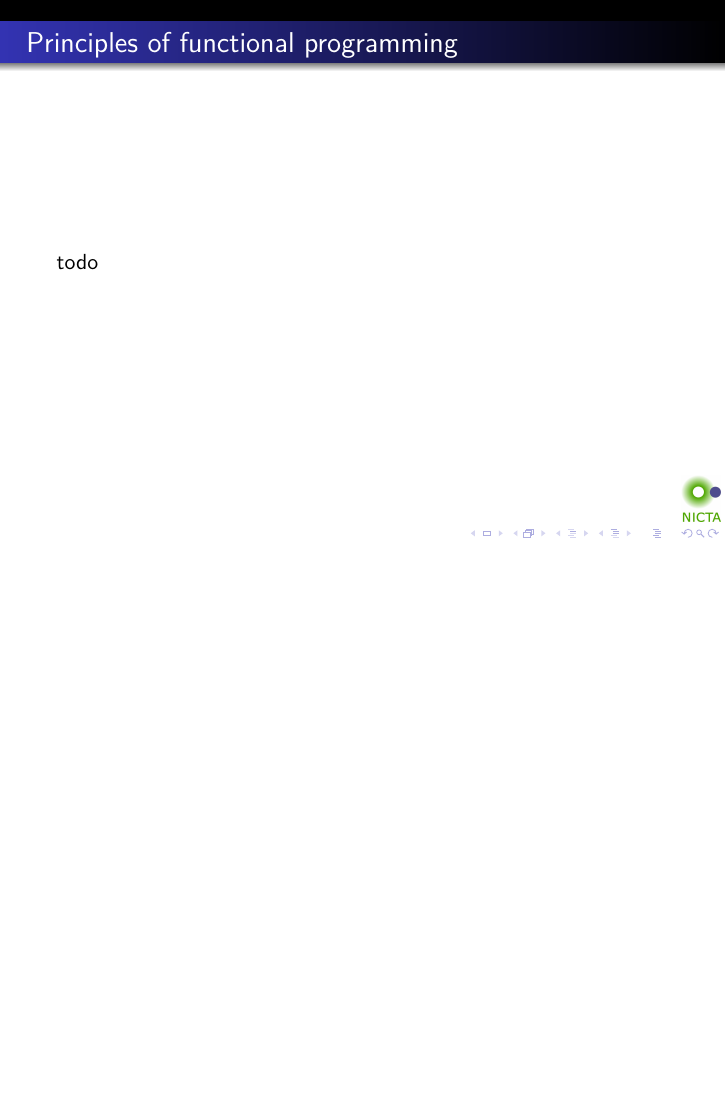
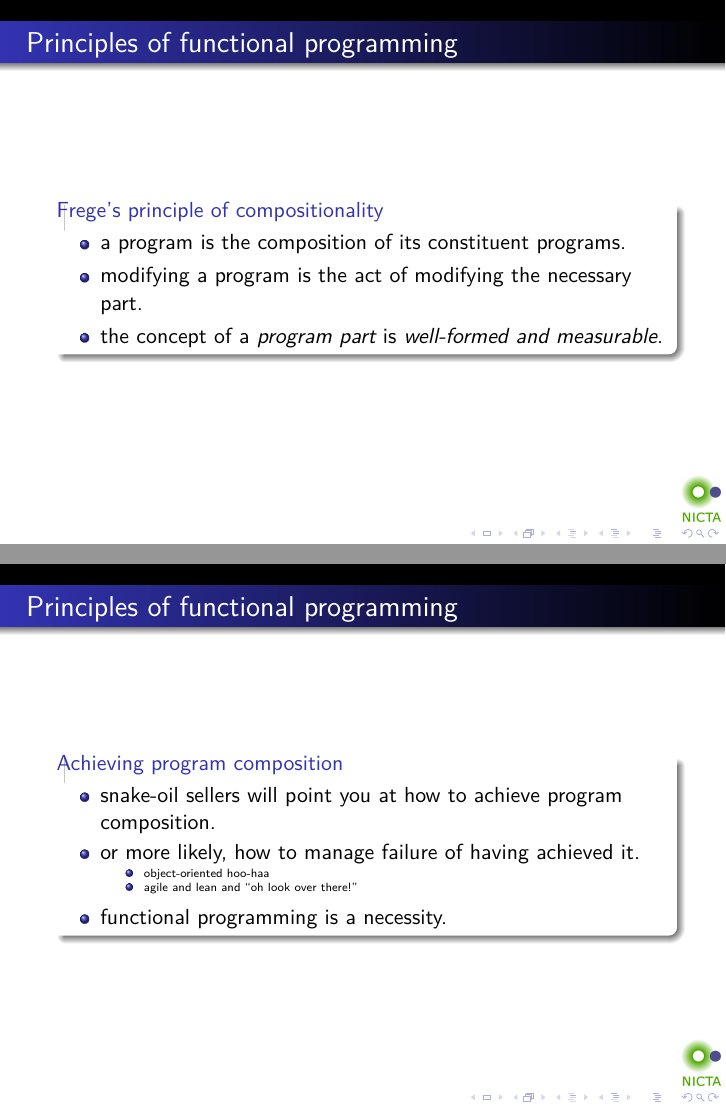
Before and after one commit to tonymorris/fp-for-business, LaTeX slides (fp-for-business.tex, which reads principles.tex): page 22 of 23 before the commit and pages 25 and 28 of 30 after it, the two joined at a grey line, the shorter picture padded with empty space. Compiled offline with pdfLaTeX.

Commit message:
principles

```diff
--- a/principles.tex
+++ b/principles.tex
@@ -1,6 +1,44 @@
 \begin{frame}
 \frametitle{Principles of functional programming}
-todo
+\begin{block}{Frege's principle of compositionality}
+\begin{itemize}
+\item<1-> a program is the composition of its constituent programs.
+\item<2-> modifying a program is the act of modifying the necessary part.
+\item<3-> the concept of a \emph{program part} is \emph{well-formed and measurable}.
+\end{itemize}
+\end{block}
+\end{frame}
+
+\begin{frame}
+\frametitle{Principles of functional programming}
+\begin{block}{Achieving program composition}
+\begin{itemize}
+\item<1-> snake-oil sellers will point you at how to achieve program composition.
+\item<2-> or more likely, how to manage failure of having achieved it.
+          \begin{itemize}
+          \item \tiny{object-oriented hoo-haa}
+          \item \tiny{agile and lean and ``oh look over there!''}
+          \end{itemize}
+\item<3-> functional programming is a necessity.
+\end{itemize}
+\end{block}
+\end{frame}
+
+\begin{frame}[fragile]
+\frametitle{Principles of functional programming}
+\begin{block}{Example}
+\begin{lstlisting}[style=java,mathescape,basicstyle=\scriptsize]
+if(`player.score` `>` `12`)
+  player.setSwizzle(`1000`);
+else
+  player.setSwizzle(`11`);
+\end{lstlisting}
+\end{block}
+\begin{block}{refactor program}
+\begin{lstlisting}[style=java,mathescape,basicstyle=\scriptsize]
+player.setSwizzle(`player.score` `>` `12` `?` `1000` `:` `11`);
+\end{lstlisting}
+\end{block}
 \end{frame}
 
 % program composition
```
Also changed, not shown: aboutme.tex (+4 -4 lines), goals.tex (+1 -0 lines).
